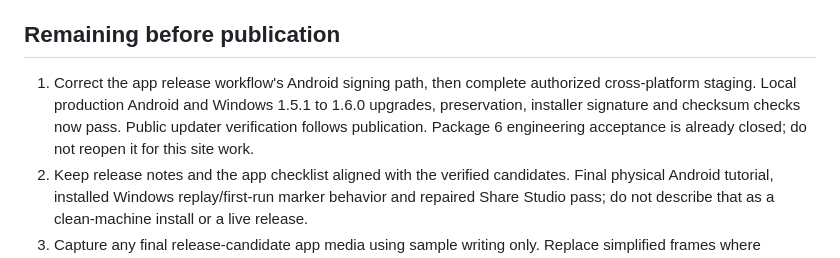
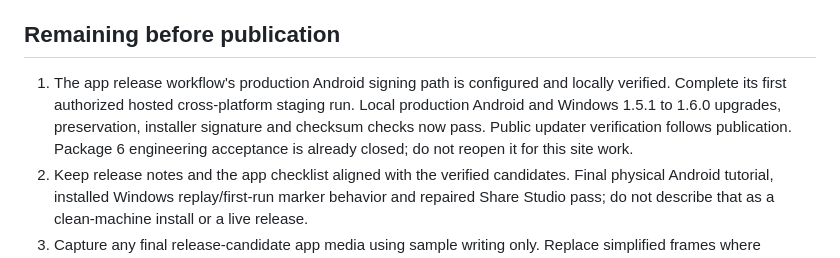
Before and after one commit to Insider-Trading/cadence-site, a Markdown page: docs/SITE_1_6_READINESS.md, the part around the change. GitHub-like rendering.

Commit message:
docs: record configured Android release signing

```diff
--- a/docs/SITE_1_6_READINESS.md
+++ b/docs/SITE_1_6_READINESS.md
@@ -17,7 +17,7 @@ Reproduce the public checks with the commands in the README. Browser captures st
 
 ## Remaining before publication
 
-1. Correct the app release workflow's Android signing path, then complete authorized cross-platform staging. Local production Android and Windows 1.5.1 to 1.6.0 upgrades, preservation, installer signature and checksum checks now pass. Public updater verification follows publication. Package 6 engineering acceptance is already closed; do not reopen it for this site work.
+1. The app release workflow's production Android signing path is configured and locally verified. Complete its first authorized hosted cross-platform staging run. Local production Android and Windows 1.5.1 to 1.6.0 upgrades, preservation, installer signature and checksum checks now pass. Public updater verification follows publication. Package 6 engineering acceptance is already closed; do not reopen it for this site work.
 2. Keep release notes and the app checklist aligned with the verified candidates. Final physical Android tutorial, installed Windows replay/first-run marker behavior and repaired Share Studio pass; do not describe that as a clean-machine install or a live release.
 3. Capture any final release-candidate app media using sample writing only. Replace simplified frames where needed; keep illustrations labelled if retained. Do not describe these frames as tested app screenshots.
 4. Once verified files exist, change preview labels, download URLs, platform versions, metadata and setup wording together. Update the release-boundary tests intentionally, regenerate the social image, and rerun content/browser/link checks. Confirm each download's checksum.
```
